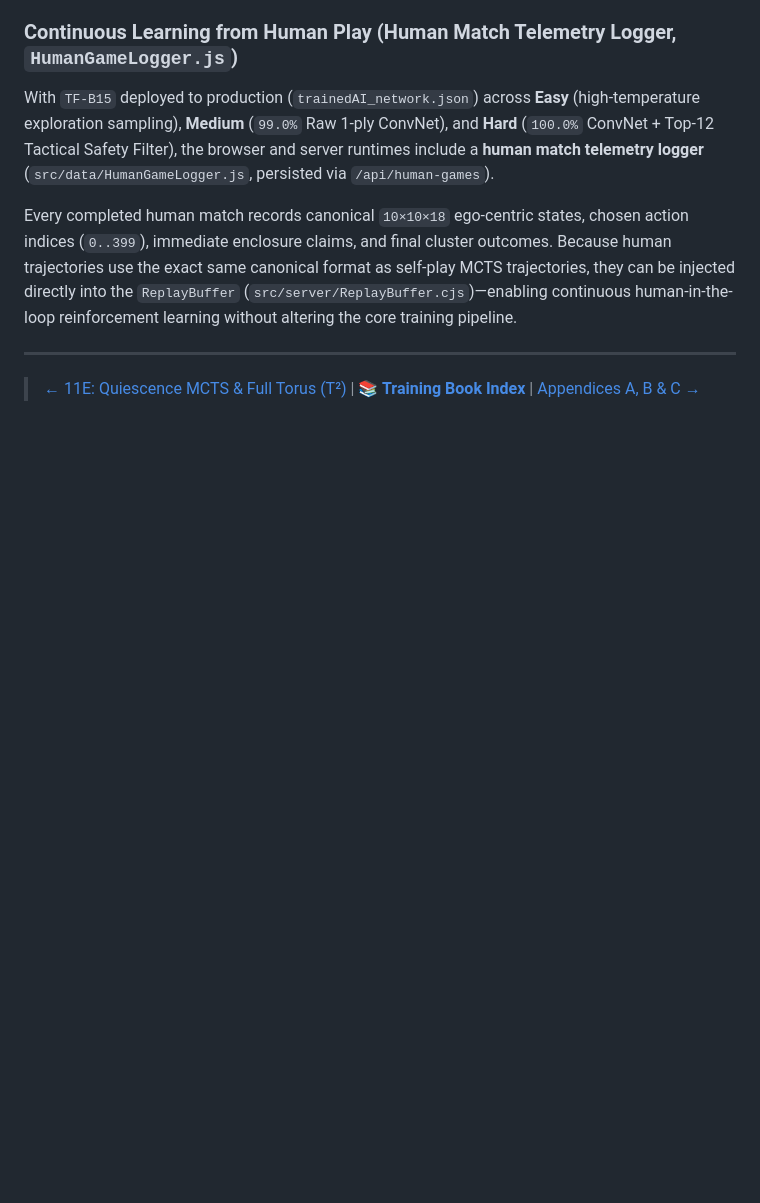
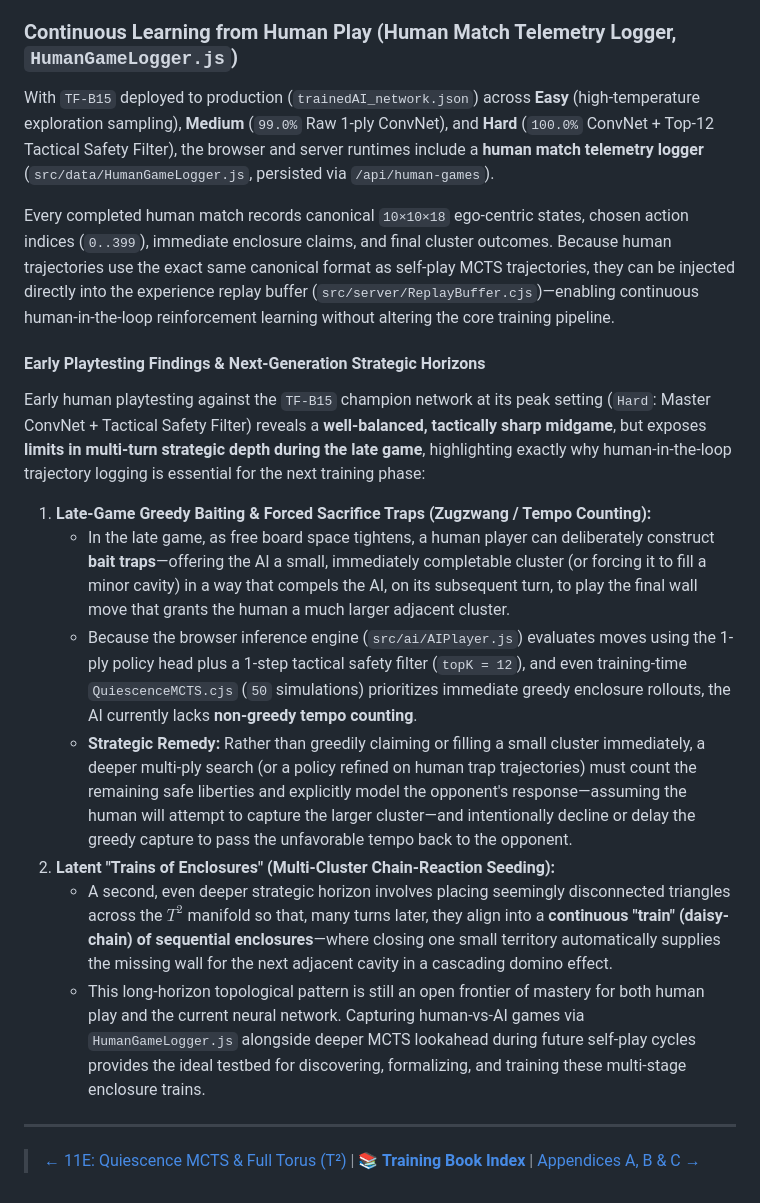
Before and after one commit to augusto-espinel/Triantica, a Markdown page: docs/training-book/12-toroidal-3d-and-telemetry.md, the part around the change. GitHub-like rendering; blank space fills up the shorter version.

Commit message:
docs(training-book): document early human playtesting findings on late-game tempo traps and enclosure trains

```diff
--- a/docs/training-book/12-toroidal-3d-and-telemetry.md
+++ b/docs/training-book/12-toroidal-3d-and-telemetry.md
@@ -61,7 +61,18 @@ To make the $T^2$ topology intuitive for human players while preserving the math
 ### Continuous Learning from Human Play (Human Match Telemetry Logger, `HumanGameLogger.js`)
 With `TF-B15` deployed to production (`trainedAI_network.json`) across **Easy** (high-temperature exploration sampling), **Medium** (`99.0%` Raw 1-ply ConvNet), and **Hard** (`100.0%` ConvNet + Top-12 Tactical Safety Filter), the browser and server runtimes include a **human match telemetry logger** (`src/data/HumanGameLogger.js`, persisted via `/api/human-games`).
 
-Every completed human match records canonical `10×10×18` ego-centric states, chosen action indices (`0..399`), immediate enclosure claims, and final cluster outcomes. Because human trajectories use the exact same canonical format as self-play MCTS trajectories, they can be injected directly into the `ReplayBuffer` (`src/server/ReplayBuffer.cjs`)—enabling continuous human-in-the-loop reinforcement learning without altering the core training pipeline.
+Every completed human match records canonical `10×10×18` ego-centric states, chosen action indices (`0..399`), immediate enclosure claims, and final cluster outcomes. Because human trajectories use the exact same canonical format as self-play MCTS trajectories, they can be injected directly into the experience replay buffer (`src/server/ReplayBuffer.cjs`)—enabling continuous human-in-the-loop reinforcement learning without altering the core training pipeline.
+
+#### Early Playtesting Findings & Next-Generation Strategic Horizons
+Early human playtesting against the `TF-B15` champion network at its peak setting (`Hard`: Master ConvNet + Tactical Safety Filter) reveals a **well-balanced, tactically sharp midgame**, but exposes **limits in multi-turn strategic depth during the late game**, highlighting exactly why human-in-the-loop trajectory logging is essential for the next training phase:
+
+1. **Late-Game Greedy Baiting & Forced Sacrifice Traps (Zugzwang / Tempo Counting):**
+   - In the late game, as free board space tightens, a human player can deliberately construct **bait traps**—offering the AI a small, immediately completable cluster (or forcing it to fill a minor cavity) in a way that compels the AI, on its subsequent turn, to play the final wall move that grants the human a much larger adjacent cluster.
+   - Because the browser inference engine (`src/ai/AIPlayer.js`) evaluates moves using the 1-ply policy head plus a 1-step tactical safety filter (`topK = 12`), and even training-time `QuiescenceMCTS.cjs` (`50` simulations) prioritizes immediate greedy enclosure rollouts, the AI currently lacks **non-greedy tempo counting**.
+   - **Strategic Remedy:** Rather than greedily claiming or filling a small cluster immediately, a deeper multi-ply search (or a policy refined on human trap trajectories) must count the remaining safe liberties and explicitly model the opponent's response—assuming the human will attempt to capture the larger cluster—and intentionally decline or delay the greedy capture to pass the unfavorable tempo back to the opponent.
+2. **Latent "Trains of Enclosures" (Multi-Cluster Chain-Reaction Seeding):**
+   - A second, even deeper strategic horizon involves placing seemingly disconnected triangles across the $T^2$ manifold so that, many turns later, they align into a **continuous "train" (daisy-chain) of sequential enclosures**—where closing one small territory automatically supplies the missing wall for the next adjacent cavity in a cascading domino effect.
+   - This long-horizon topological pattern is still an open frontier of mastery for both human play and the current neural network. Capturing human-vs-AI games via `HumanGameLogger.js` alongside deeper MCTS lookahead during future self-play cycles provides the ideal testbed for discovering, formalizing, and training these multi-stage enclosure trains.
 
 ---
 
```
Also changed, not shown: docs/training-book/11e-quiescence-mcts-and-torus-mastery.md (+1 -1 lines).
